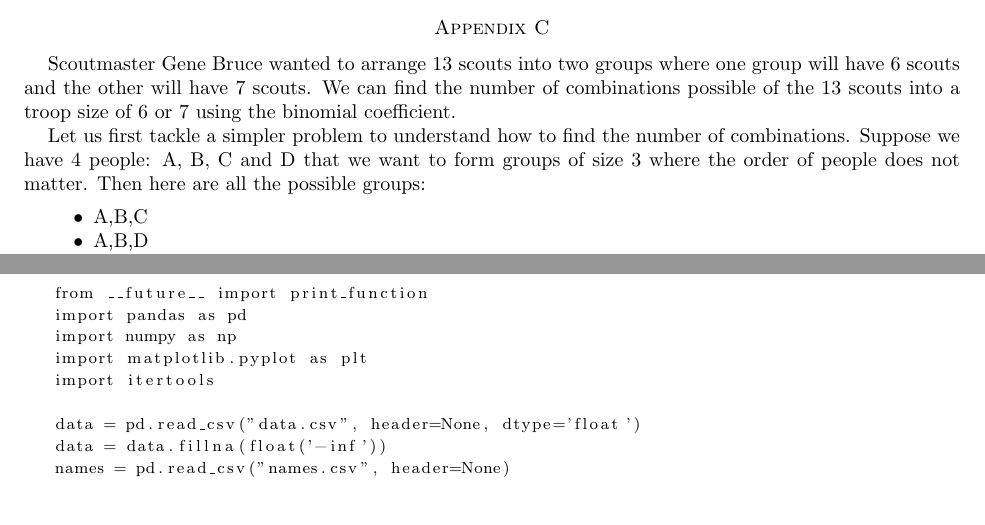
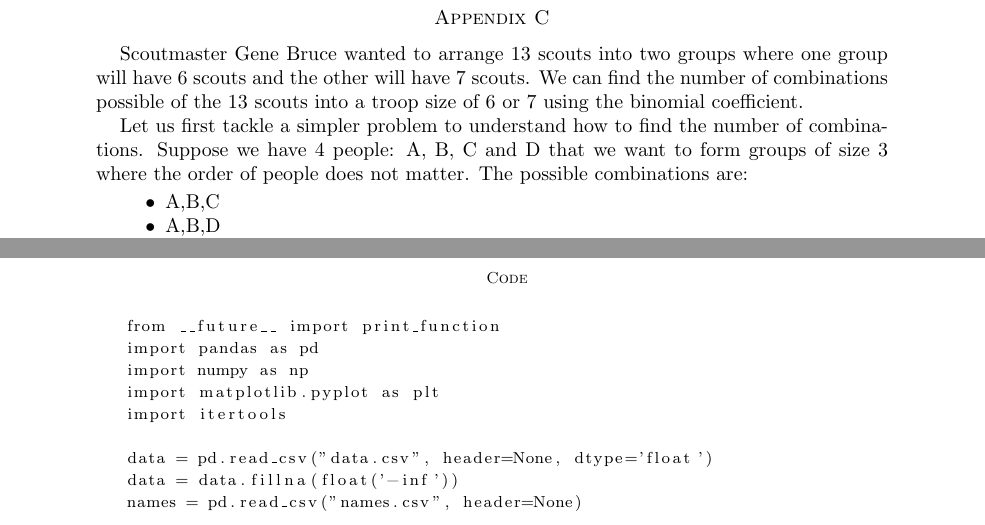
Before and after one commit to ianbruce/naughtyboyz, a LaTeX paper (draft1.tex): two parts of pages 9 and 10 of 12, joined at a grey line, cut so that both start at the same text. Compiled offline with pdfLaTeX.

Commit message:
formatting

```diff
--- a/draft1.tex
+++ b/draft1.tex
@@ -17,7 +17,7 @@
 \usepackage{array}
 \usepackage{listings}
 \setlength{\textwidth}{\paperwidth}
-\addtolength{\textwidth}{-2in}
+\addtolength{\textwidth}{-3in}
 \calclayout
 
 \newtheorem{theorem}{Theorem}[section]
@@ -254,7 +252,8 @@ The solution for finding the Stirling number of the second kind for $n = 13$ sco
 \section*{Appendix C}
 Scoutmaster Gene Bruce wanted to arrange 13 scouts into two groups where one group will have 6 scouts and the other will have 7 scouts. We can find the number of combinations possible of the 13 scouts into a troop size of 6 or 7 using the binomial coefficient.
 
-Let us first tackle a simpler problem to understand how to find the number of combinations. Suppose we have 4 people: A, B, C and D that we want to form groups of size 3 where the order of people does not matter. Then here are all the possible groups:
+Let us first tackle a simpler problem to understand how to find the number of combinations. Suppose we have 4 people: A, B, C and D that we want to form groups of size 3 where the order of people does not matter. The possible combinations are:
+
 \begin{itemize}
 	\item A,B,C
 	\item A,B,D
@@ -294,6 +293,10 @@ Therefore the number of combinations possible for arranging 13 scouts into 6 or
 \bibitem {E} Lin, Kevin. ``Air Force ROTC Cadet in the 910th Cadet Wing." \textit{Personal Communication}.
 
 \bibitem {F} Roberts, F., Tesman, B. ``Applied Combinatorics Second Edition." \textit{CRC Press}. 2009. Pp 54-55.
+
+\clearpage
+
+\section*{Code}
 
 \begin{lstlisting}
 from __future__ import print_function
```
Also changed, not shown: draft1.pdf, draft1.tex (6 more changed lines), 4 other files.
